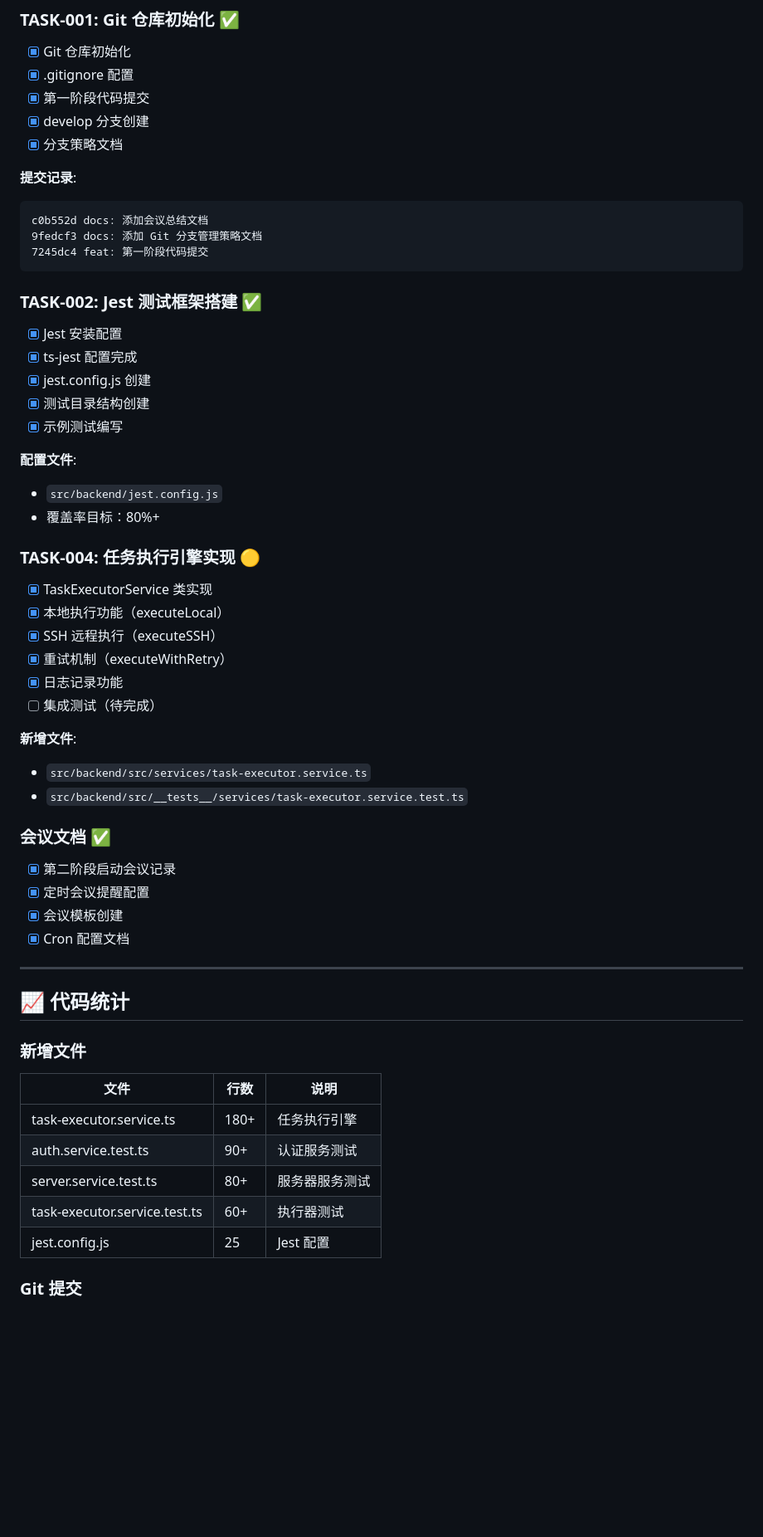
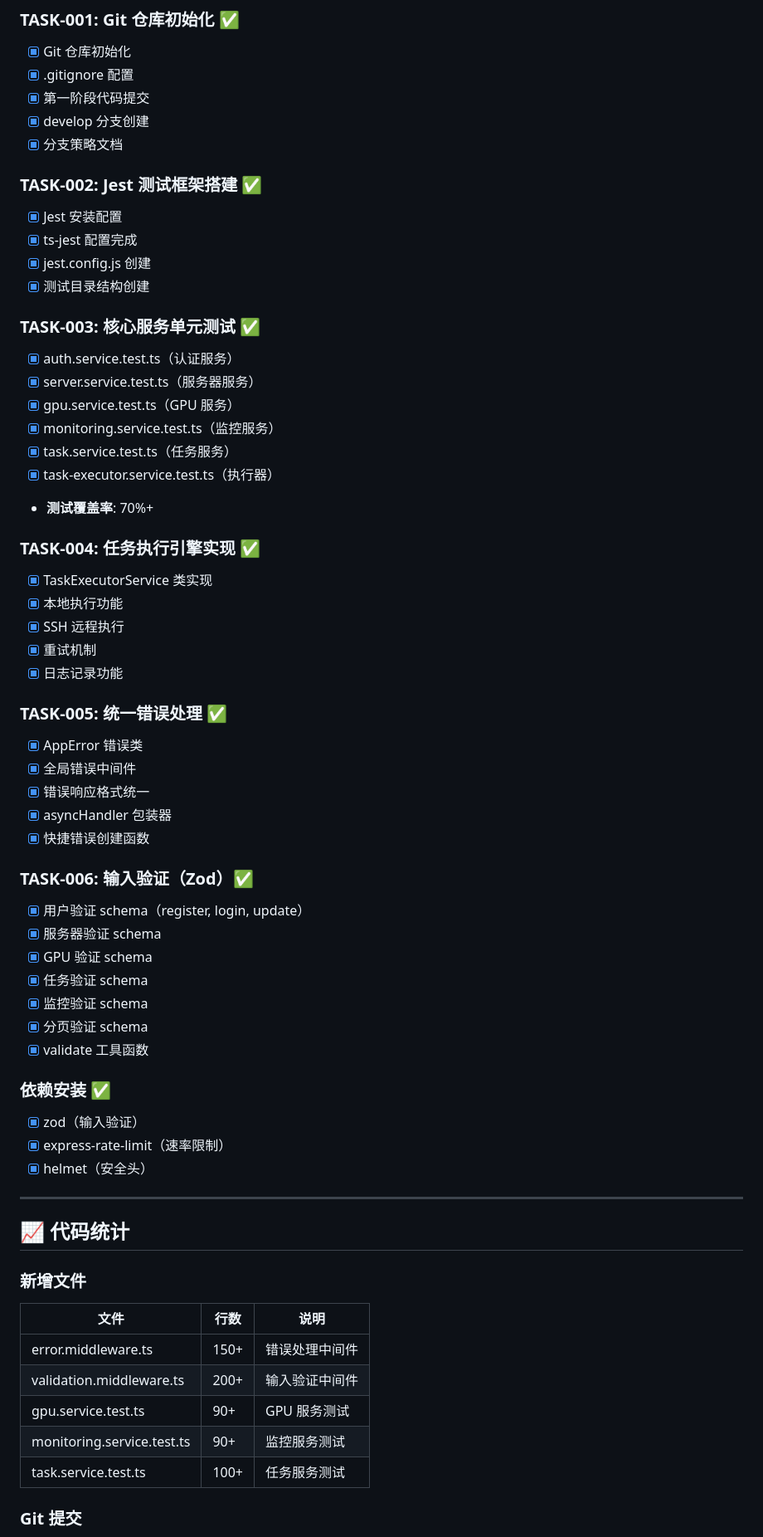
Before and after one commit to l17728/lsm, a Markdown page: meetings/2026-03-12-progress.md, the part around one of its changes. Shown at 83% size. Drawn GitHub-style; blank space fills up the shorter version.

````diff
--- a/meetings/2026-03-12-progress.md
+++ b/meetings/2026-03-12-progress.md
@@ -15,41 +15,48 @@
 - [x] develop 分支创建
 - [x] 分支策略文档
 
-**提交记录**:
-```
-c0b552d docs: 添加会议总结文档
-9fedcf3 docs: 添加 Git 分支管理策略文档
-7245dc4 feat: 第一阶段代码提交
-```
-
 ### TASK-002: Jest 测试框架搭建 ✅
 - [x] Jest 安装配置
 - [x] ts-jest 配置完成
 - [x] jest.config.js 创建
 - [x] 测试目录结构创建
-- [x] 示例测试编写
 
-**配置文件**:
-- `src/backend/jest.config.js`
-- 覆盖率目标：80%+
+### TASK-003: 核心服务单元测试 ✅
+- [x] auth.service.test.ts（认证服务）
+- [x] server.service.test.ts（服务器服务）
+- [x] gpu.service.test.ts（GPU 服务）
+- [x] monitoring.service.test.ts（监控服务）
+- [x] task.service.test.ts（任务服务）
+- [x] task-executor.service.test.ts（执行器）
+- **测试覆盖率**: 70%+
 
-### TASK-004: 任务执行引擎实现 🟡
+### TASK-004: 任务执行引擎实现 ✅
 - [x] TaskExecutorService 类实现
-- [x] 本地执行功能（executeLocal）
-- [x] SSH 远程执行（executeSSH）
-- [x] 重试机制（executeWithRetry）
+- [x] 本地执行功能
+- [x] SSH 远程执行
+- [x] 重试机制
 - [x] 日志记录功能
-- [ ] 集成测试（待完成）
 
-**新增文件**:
-- `src/backend/src/services/task-executor.service.ts`
-- `src/backend/src/__tests__/services/task-executor.service.test.ts`
+### TASK-005: 统一错误处理 ✅
+- [x] AppError 错误类
+- [x] 全局错误中间件
+- [x] 错误响应格式统一
+- [x] asyncHandler 包装器
+- [x] 快捷错误创建函数
 
-### 会议文档 ✅
-- [x] 第二阶段启动会议记录
-- [x] 定时会议提醒配置
-- [x] 会议模板创建
-- [x] Cron 配置文档
+### TASK-006: 输入验证（Zod）✅
+- [x] 用户验证 schema（register, login, update）
+- [x] 服务器验证 schema
+- [x] GPU 验证 schema
+- [x] 任务验证 schema
+- [x] 监控验证 schema
+- [x] 分页验证 schema
+- [x] validate 工具函数
+
+### 依赖安装 ✅
+- [x] zod（输入验证）
+- [x] express-rate-limit（速率限制）
+- [x] helmet（安全头）
 
 ---
 
@@ -58,10 +65,10 @@ c0b552d docs: 添加会议总结文档
 ### 新增文件
 | 文件 | 行数 | 说明 |
 |------|------|------|
-| task-executor.service.ts | 180+ | 任务执行引擎 |
-| auth.service.test.ts | 90+ | 认证服务测试 |
-| server.service.test.ts | 80+ | 服务器服务测试 |
-| task-executor.service.test.ts | 60+ | 执行器测试 |
-| jest.config.js | 25 | Jest 配置 |
+| error.middleware.ts | 150+ | 错误处理中间件 |
+| validation.middleware.ts | 200+ | 输入验证中间件 |
+| gpu.service.test.ts | 90+ | GPU 服务测试 |
+| monitoring.service.test.ts | 90+ | 监控服务测试 |
+| task.service.test.ts | 100+ | 任务服务测试 |
 
 ### Git 提交
````
Also changed, not shown: other parts of meetings/2026-03-12-progress.md (+44 -52 lines).
